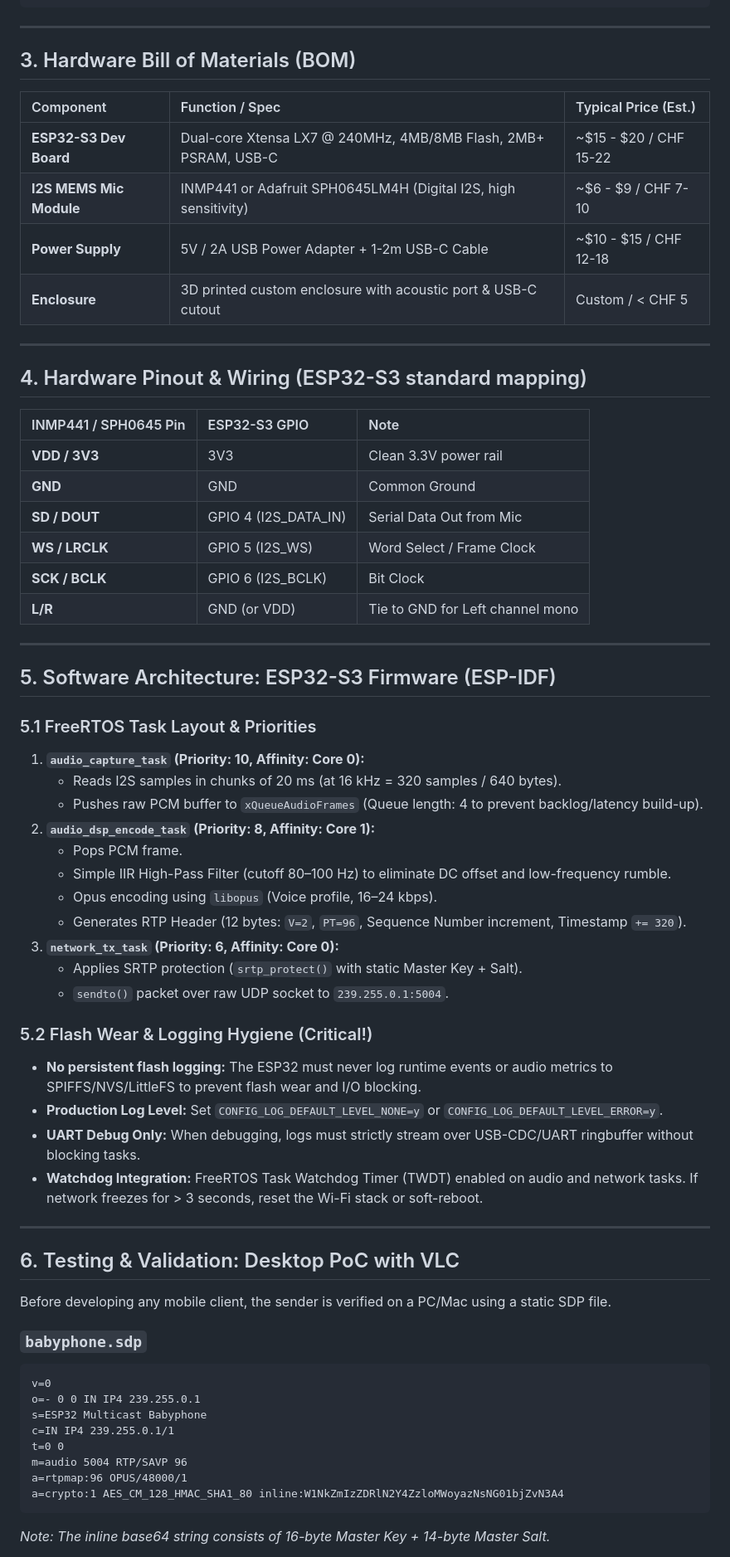
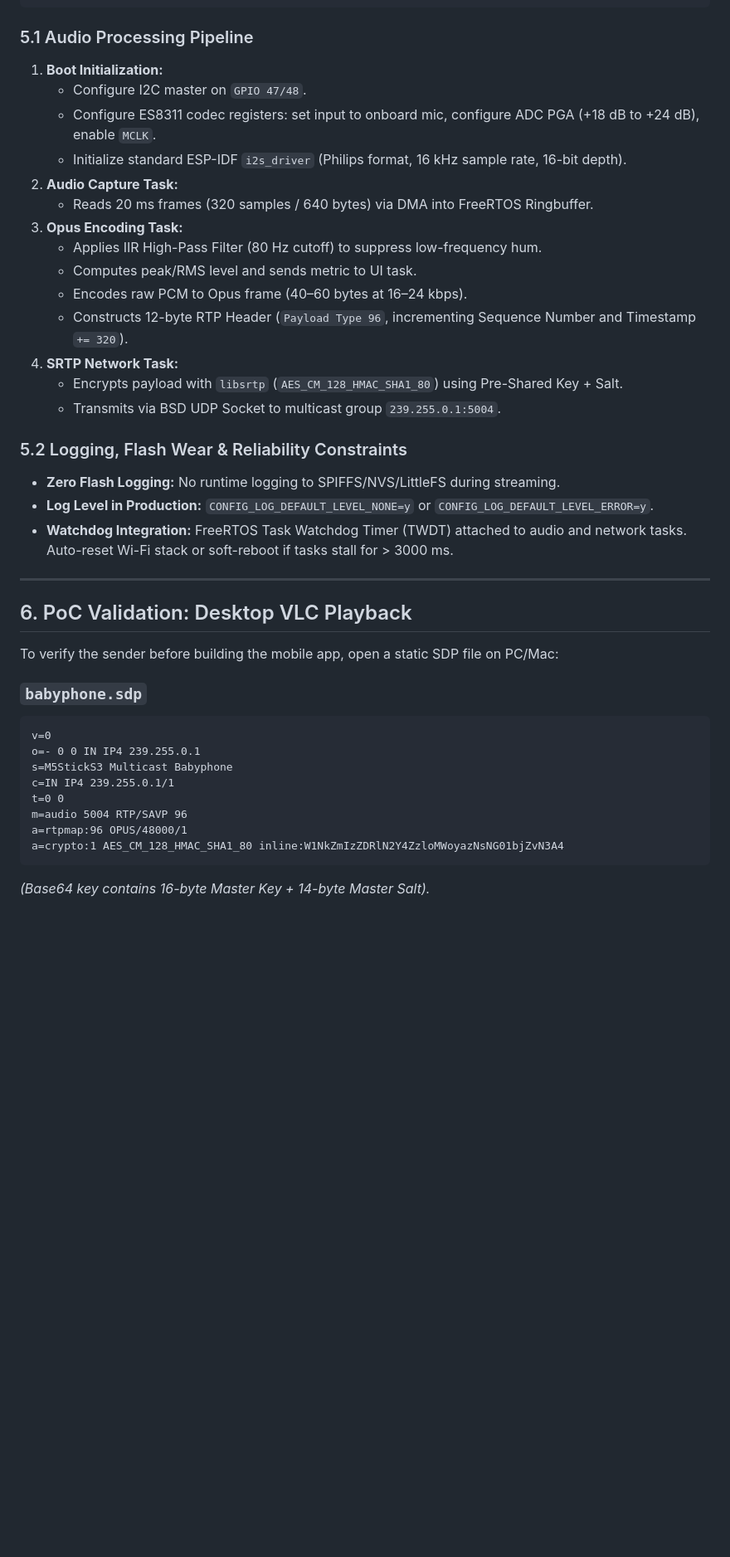
Before and after one commit to sumagol/babyphone, a Markdown page: README.md, the part around one of its changes. Shown at 83% size. GitHub-like rendering; blank space fills up the shorter version.

Commit message:
news version with update on hardware, software architecture, and display design

````diff
--- a/README.md
+++ b/README.md
@@ -50,69 +127,43 @@ Instead of relying on heavy application-layer stacks (e.g., WebRTC, SIP, or clou
 └──────────────────┘           └──────────────────┘
 ```
 
----
+### 5.1 Audio Processing Pipeline
+1. **Boot Initialization:**
+   * Configure I2C master on `GPIO 47/48`.
+   * Configure ES8311 codec registers: set input to onboard mic, configure ADC PGA (+18 dB to +24 dB), enable `MCLK`.
+   * Initialize standard ESP-IDF `i2s_driver` (Philips format, 16 kHz sample rate, 16-bit depth).
+2. **Audio Capture Task:**
+   * Reads 20 ms frames (320 samples / 640 bytes) via DMA into FreeRTOS Ringbuffer.
+3. **Opus Encoding Task:**
+   * Applies IIR High-Pass Filter (80 Hz cutoff) to suppress low-frequency hum.
+   * Computes peak/RMS level and sends metric to UI task.
+   * Encodes raw PCM to Opus frame (40–60 bytes at 16–24 kbps).
+   * Constructs 12-byte RTP Header (`Payload Type 96`, incrementing Sequence Number and Timestamp `+= 320`).
+4. **SRTP Network Task:**
+   * Encrypts payload with `libsrtp` (`AES_CM_128_HMAC_SHA1_80`) using Pre-Shared Key + Salt.
+   * Transmits via BSD UDP Socket to multicast group `239.255.0.1:5004`.
 
-## 3. Hardware Bill of Materials (BOM)
-
-| Component | Function / Spec | Typical Price (Est.) |
-| :--- | :--- | :--- |
-| **ESP32-S3 Dev Board** | Dual-core Xtensa LX7 @ 240MHz, 4MB/8MB Flash, 2MB+ PSRAM, USB-C | ~$15 - $20 / CHF 15-22 |
-| **I2S MEMS Mic Module** | INMP441 or Adafruit SPH0645LM4H (Digital I2S, high sensitivity) | ~$6 - $9 / CHF 7-10 |
-| **Power Supply** | 5V / 2A USB Power Adapter + 1-2m USB-C Cable | ~$10 - $15 / CHF 12-18 |
-| **Enclosure** | 3D printed custom enclosure with acoustic port & USB-C cutout | Custom / < CHF 5 |
+### 5.2 Logging, Flash Wear & Reliability Constraints
+* **Zero Flash Logging:** No runtime logging to SPIFFS/NVS/LittleFS during streaming.
+* **Log Level in Production:** `CONFIG_LOG_DEFAULT_LEVEL_NONE=y` or `CONFIG_LOG_DEFAULT_LEVEL_ERROR=y`.
+* **Watchdog Integration:** FreeRTOS Task Watchdog Timer (TWDT) attached to audio and network tasks. Auto-reset Wi-Fi stack or soft-reboot if tasks stall for > 3000 ms.
 
 ---
 
-## 4. Hardware Pinout & Wiring (ESP32-S3 standard mapping)
+## 6. PoC Validation: Desktop VLC Playback
 
-| INMP441 / SPH0645 Pin | ESP32-S3 GPIO | Note |
-| :--- | :--- | :--- |
-| **VDD / 3V3** | 3V3 | Clean 3.3V power rail |
-| **GND** | GND | Common Ground |
-| **SD / DOUT** | GPIO 4 (I2S_DATA_IN) | Serial Data Out from Mic |
-| **WS / LRCLK** | GPIO 5 (I2S_WS) | Word Select / Frame Clock |
-| **SCK / BCLK** | GPIO 6 (I2S_BCLK) | Bit Clock |
-| **L/R** | GND (or VDD) | Tie to GND for Left channel mono |
-
----
-
-## 5. Software Architecture: ESP32-S3 Firmware (ESP-IDF)
-
-### 5.1 FreeRTOS Task Layout & Priorities
-1. **`audio_capture_task` (Priority: 10, Affinity: Core 0):**
-   * Reads I2S samples in chunks of 20 ms (at 16 kHz = 320 samples / 640 bytes).
-   * Pushes raw PCM buffer to `xQueueAudioFrames` (Queue length: 4 to prevent backlog/latency build-up).
-2. **`audio_dsp_encode_task` (Priority: 8, Affinity: Core 1):**
-   * Pops PCM frame.
-   * Simple IIR High-Pass Filter (cutoff 80–100 Hz) to eliminate DC offset and low-frequency rumble.
-   * Opus encoding using `libopus` (Voice profile, 16–24 kbps).
-   * Generates RTP Header (12 bytes: `V=2`, `PT=96`, Sequence Number increment, Timestamp `+= 320`).
-3. **`network_tx_task` (Priority: 6, Affinity: Core 0):**
-   * Applies SRTP protection (`srtp_protect()` with static Master Key + Salt).
-   * `sendto()` packet over raw UDP socket to `239.255.0.1:5004`.
-
-### 5.2 Flash Wear & Logging Hygiene (Critical!)
-* **No persistent flash logging:** The ESP32 must never log runtime events or audio metrics to SPIFFS/NVS/LittleFS to prevent flash wear and I/O blocking.
-* **Production Log Level:** Set `CONFIG_LOG_DEFAULT_LEVEL_NONE=y` or `CONFIG_LOG_DEFAULT_LEVEL_ERROR=y`.
-* **UART Debug Only:** When debugging, logs must strictly stream over USB-CDC/UART ringbuffer without blocking tasks.
-* **Watchdog Integration:** FreeRTOS Task Watchdog Timer (TWDT) enabled on audio and network tasks. If network freezes for > 3 seconds, reset the Wi-Fi stack or soft-reboot.
-
----
-
-## 6. Testing & Validation: Desktop PoC with VLC
-
-Before developing any mobile client, the sender is verified on a PC/Mac using a static SDP file.
+To verify the sender before building the mobile app, open a static SDP file on PC/Mac:
 
 ### `babyphone.sdp`
 ```text
 v=0
 o=- 0 0 IN IP4 239.255.0.1
-s=ESP32 Multicast Babyphone
+s=M5StickS3 Multicast Babyphone
 c=IN IP4 239.255.0.1/1
 t=0 0
 m=audio 5004 RTP/SAVP 96
 a=rtpmap:96 OPUS/48000/1
 a=crypto:1 AES_CM_128_HMAC_SHA1_80 inline:W1NkZmIzZDRlN2Y4ZzloMWoyazNsNG01bjZvN3A4
 ```
-*Note: The inline base64 string consists of 16-byte Master Key + 14-byte Master Salt.*
+*(Base64 key contains 16-byte Master Key + 14-byte Master Salt).*
 
````
Also changed, not shown: other parts of README.md (+146 -102 lines).
